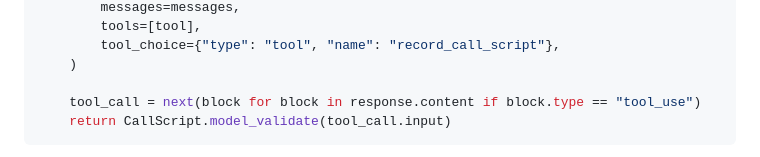
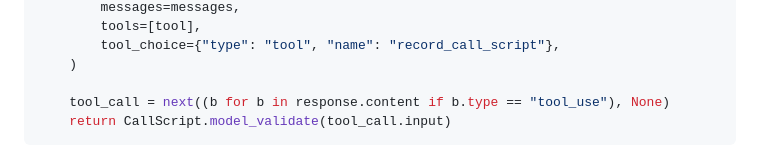
Before and after one commit to agileactors/agile-actors-azure-doc-to-md, a Markdown page: article.md, the part around one of its changes. Rendered like a GitHub page.

Commit message:
new version

````diff
--- a/article.md
+++ b/article.md
@@ -243,7 +244,7 @@ def map_to_schema(raw_text: str, category: str) -> CallScript:
         tool_choice={"type": "tool", "name": "record_call_script"},
     )
 
-    tool_call = next(block for block in response.content if block.type == "tool_use")
+    tool_call = next((b for b in response.content if b.type == "tool_use"), None)
     return CallScript.model_validate(tool_call.input)
 ```
 
````
Also changed, not shown: other parts of article.md (+1 -0 lines).
